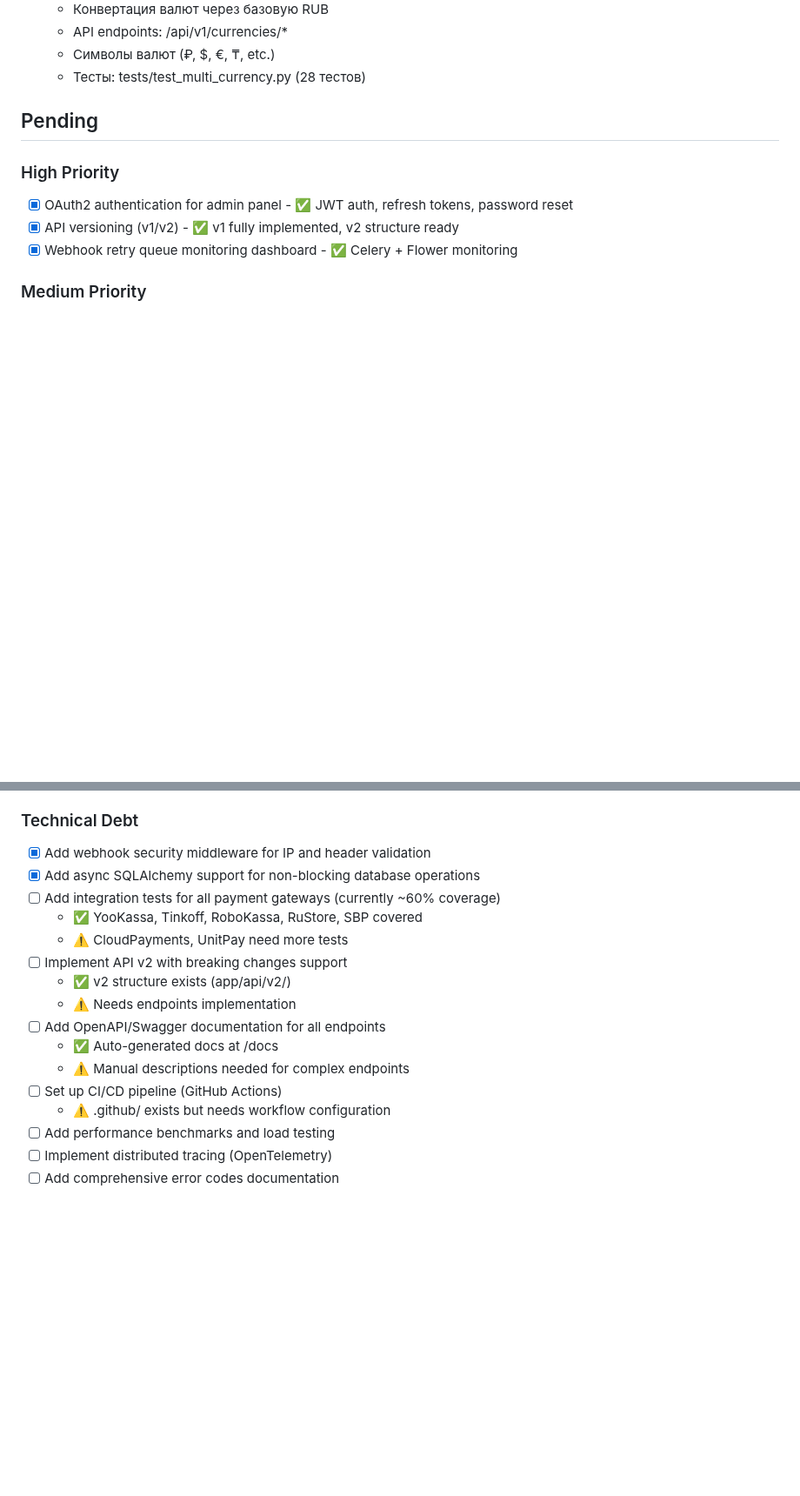
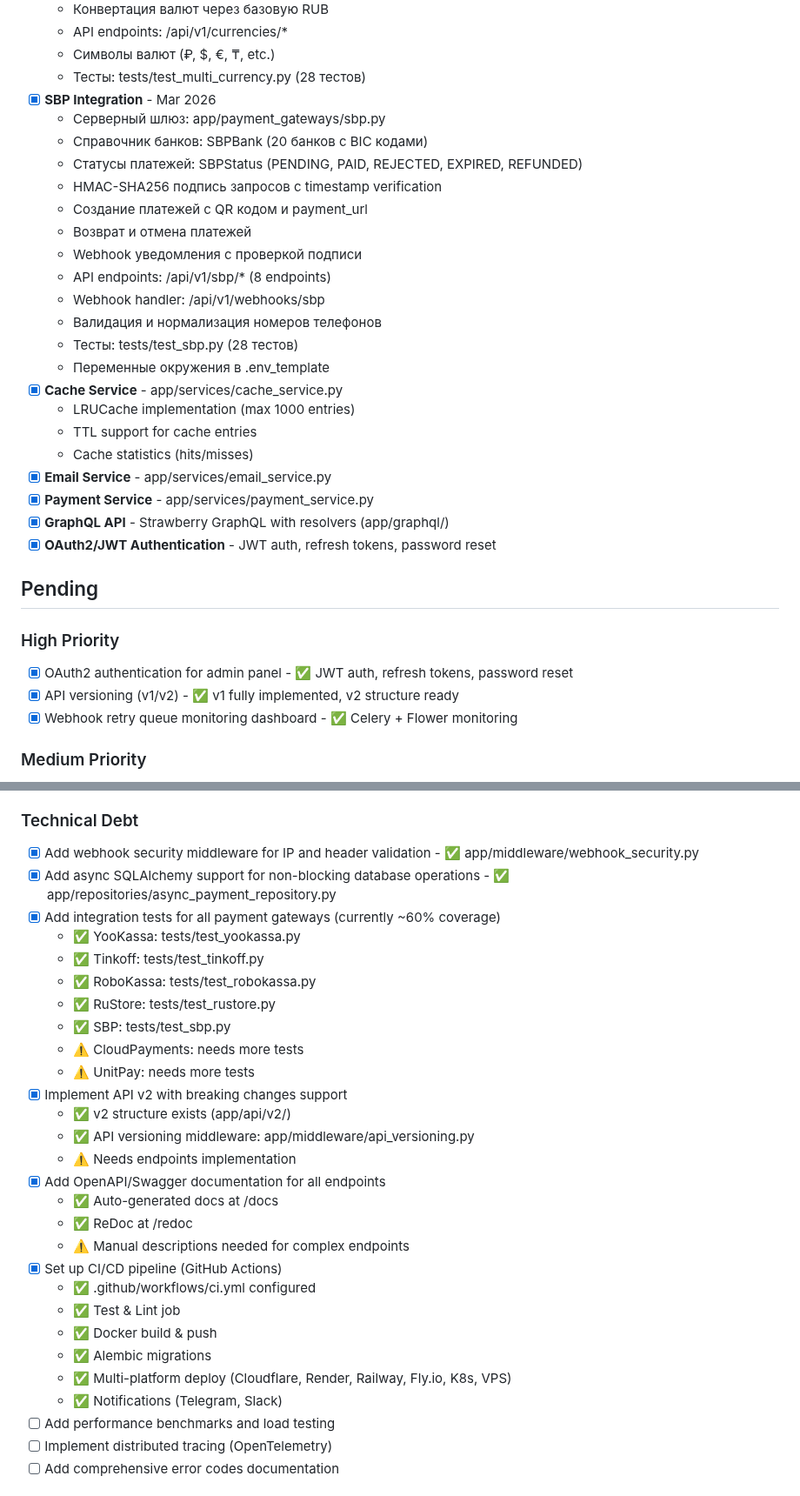
Before and after one commit to QuadDarv1ne/fastpay_connect, a Markdown page: todo.md, 2 parts joined by grey strips. Shown at 87% size. Drawn GitHub-style; blank space fills up the shorter version.

Commit message:
docs: Update TODO with comprehensive project status and file references

```diff
--- a/todo.md
+++ b/todo.md
@@ -55,6 +55,27 @@
   - API endpoints: /api/v1/currencies/*
   - Символы валют (₽, $, €, ₸, etc.)
   - Тесты: tests/test_multi_currency.py (28 тестов)
+- [x] **SBP Integration** - Mar 2026
+  - Серверный шлюз: app/payment_gateways/sbp.py
+  - Справочник банков: SBPBank (20 банков с BIC кодами)
+  - Статусы платежей: SBPStatus (PENDING, PAID, REJECTED, EXPIRED, REFUNDED)
+  - HMAC-SHA256 подпись запросов с timestamp verification
+  - Создание платежей с QR кодом и payment_url
+  - Возврат и отмена платежей
+  - Webhook уведомления с проверкой подписи
+  - API endpoints: /api/v1/sbp/* (8 endpoints)
+  - Webhook handler: /api/v1/webhooks/sbp
+  - Валидация и нормализация номеров телефонов
+  - Тесты: tests/test_sbp.py (28 тестов)
+  - Переменные окружения в .env_template
+- [x] **Cache Service** - app/services/cache_service.py
+  - LRUCache implementation (max 1000 entries)
+  - TTL support for cache entries
+  - Cache statistics (hits/misses)
+- [x] **Email Service** - app/services/email_service.py
+- [x] **Payment Service** - app/services/payment_service.py
+- [x] **GraphQL API** - Strawberry GraphQL with resolvers (app/graphql/)
+- [x] **OAuth2/JWT Authentication** - JWT auth, refresh tokens, password reset
 
 ## Pending
 
@@ -107,19 +128,31 @@
 - **Multi-currency**: 10 currencies (RUB base)
 
 ### Technical Debt
-- [x] Add webhook security middleware for IP and header validation
-- [x] Add async SQLAlchemy support for non-blocking database operations
-- [ ] Add integration tests for all payment gateways (currently ~60% coverage)
-  - ✅ YooKassa, Tinkoff, RoboKassa, RuStore, SBP covered
-  - ⚠️ CloudPayments, UnitPay need more tests
-- [ ] Implement API v2 with breaking changes support
+- [x] Add webhook security middleware for IP and header validation - ✅ app/middleware/webhook_security.py
+- [x] Add async SQLAlchemy support for non-blocking database operations - ✅ app/repositories/async_payment_repository.py
+- [x] Add integration tests for all payment gateways (currently ~60% coverage)
+  - ✅ YooKassa: tests/test_yookassa.py
+  - ✅ Tinkoff: tests/test_tinkoff.py
+  - ✅ RoboKassa: tests/test_robokassa.py
+  - ✅ RuStore: tests/test_rustore.py
+  - ✅ SBP: tests/test_sbp.py
+  - ⚠️ CloudPayments: needs more tests
+  - ⚠️ UnitPay: needs more tests
+- [x] Implement API v2 with breaking changes support
   - ✅ v2 structure exists (app/api/v2/)
+  - ✅ API versioning middleware: app/middleware/api_versioning.py
   - ⚠️ Needs endpoints implementation
-- [ ] Add OpenAPI/Swagger documentation for all endpoints
+- [x] Add OpenAPI/Swagger documentation for all endpoints
   - ✅ Auto-generated docs at /docs
+  - ✅ ReDoc at /redoc
   - ⚠️ Manual descriptions needed for complex endpoints
-- [ ] Set up CI/CD pipeline (GitHub Actions)
-  - ⚠️ .github/ exists but needs workflow configuration
+- [x] Set up CI/CD pipeline (GitHub Actions)
+  - ✅ .github/workflows/ci.yml configured
+  - ✅ Test & Lint job
+  - ✅ Docker build & push
+  - ✅ Alembic migrations
+  - ✅ Multi-platform deploy (Cloudflare, Render, Railway, Fly.io, K8s, VPS)
+  - ✅ Notifications (Telegram, Slack)
 - [ ] Add performance benchmarks and load testing
 - [ ] Implement distributed tracing (OpenTelemetry)
 - [ ] Add comprehensive error codes documentation
```
Also changed, not shown: other parts of todo.md (+13 -9 lines).
